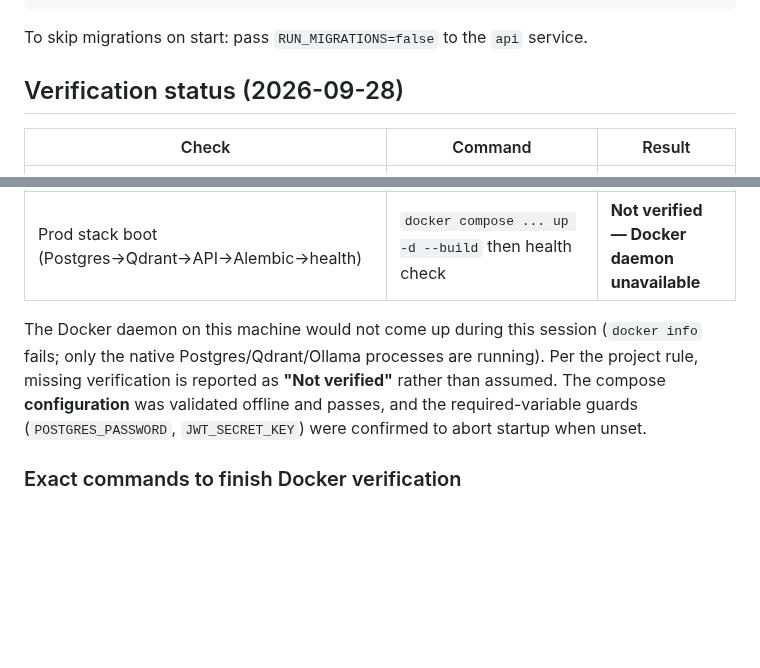
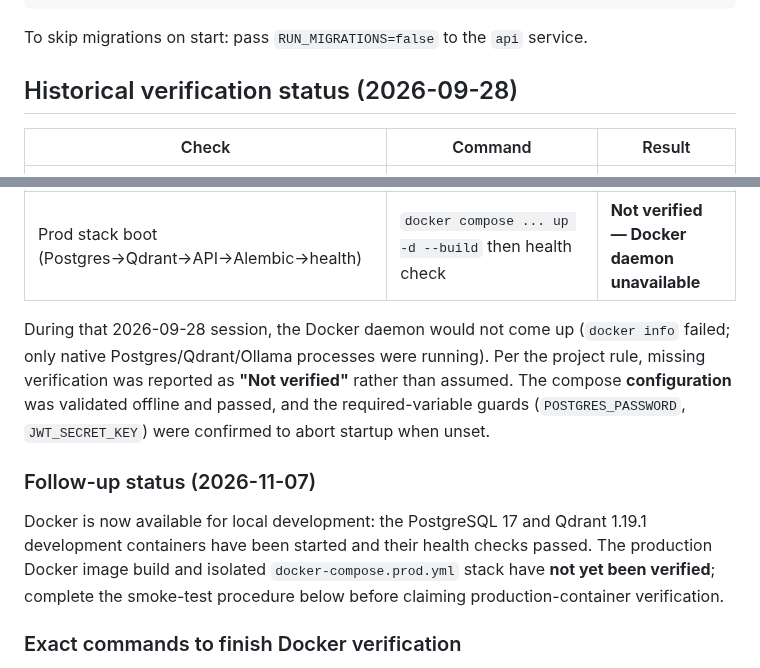
Before and after one commit to Sujeet-Kona/NEXORA, a Markdown page: docs/deployment.md, 2 parts joined by grey strips. Drawn GitHub-style; blank space fills up the shorter version.

Commit message:
docs: clarify current Docker deployment verification status

```diff
--- a/docs/deployment.md
+++ b/docs/deployment.md
@@ -135,7 +135,7 @@ python -c "import secrets; print(secrets.token_urlsafe(48))"
 
 To skip migrations on start: pass `RUN_MIGRATIONS=false` to the `api` service.
 
-## Verification status (2026-09-28)
+## Historical verification status (2026-09-28)
 
 | Check | Command | Result |
 |-------|---------|--------|
@@ -143,12 +143,20 @@ To skip migrations on start: pass `RUN_MIGRATIONS=false` to the `api` service.
 | Image build | `docker build -t nexora:deployment-check .` | **Not verified — Docker daemon unavailable** |
 | Prod stack boot (Postgres→Qdrant→API→Alembic→health) | `docker compose ... up -d --build` then health check | **Not verified — Docker daemon unavailable** |
 
-The Docker daemon on this machine would not come up during this session
-(`docker info` fails; only the native Postgres/Qdrant/Ollama processes are
-running). Per the project rule, missing verification is reported as **"Not
+During that 2026-09-28 session, the Docker daemon would not come up
+(`docker info` failed; only native Postgres/Qdrant/Ollama processes were
+running). Per the project rule, missing verification was reported as **"Not
 verified"** rather than assumed. The compose **configuration** was validated
-offline and passes, and the required-variable guards (`POSTGRES_PASSWORD`,
+offline and passed, and the required-variable guards (`POSTGRES_PASSWORD`,
 `JWT_SECRET_KEY`) were confirmed to abort startup when unset.
+
+### Follow-up status (2026-11-07)
+
+Docker is now available for local development: the PostgreSQL 17 and Qdrant
+1.19.1 development containers have been started and their health checks passed.
+The production Docker image build and isolated `docker-compose.prod.yml` stack
+have **not yet been verified**; complete the smoke-test procedure below before
+claiming production-container verification.
 
 ### Exact commands to finish Docker verification
 
```
